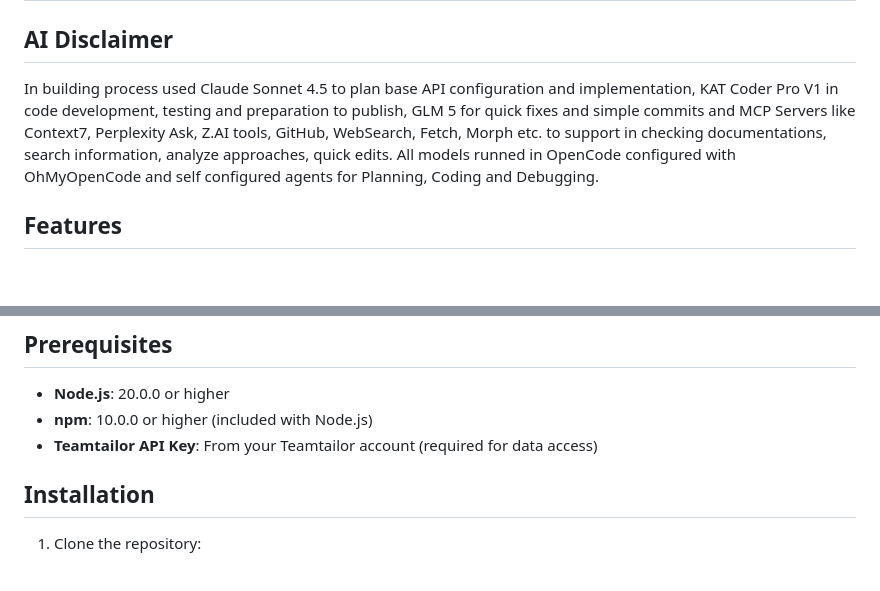
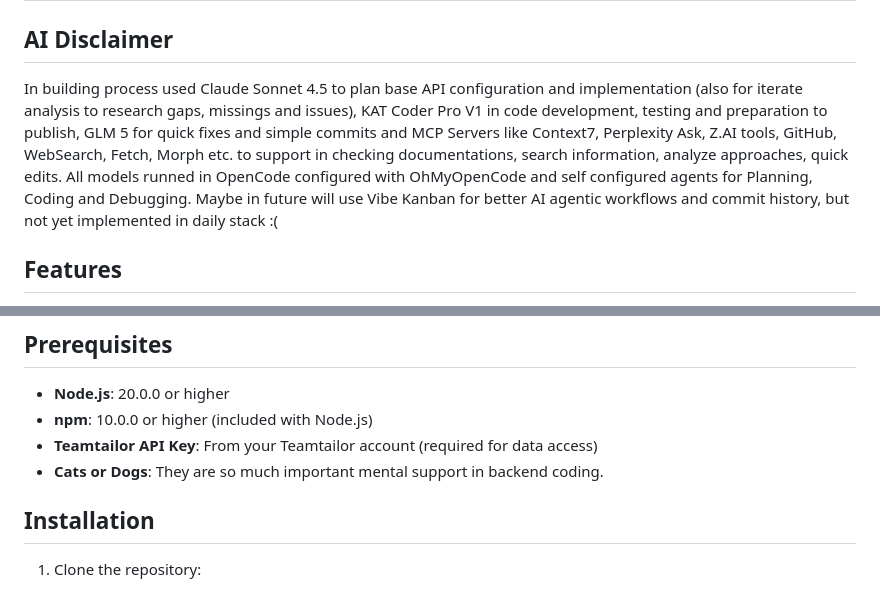
Before and after one commit to asterixix/teamtailor-csv-export, a Markdown page: README.md, 2 parts joined by grey strips. GitHub-like rendering; blank space fills up the shorter version.

Commit message:
Enhance AI disclaimer and add future workflow note
Expanded AI disclaimer to include iterative analysis and future plans for Vibe Kanban.

```diff
--- a/README.md
+++ b/README.md
@@ -1,7 +1,8 @@
 # Teamtailor CSV Export
 
 ## AI Disclaimer
-In building process used Claude Sonnet 4.5 to plan base API configuration and implementation, KAT Coder Pro V1 in code development, testing and preparation to publish, GLM 5 for quick fixes and simple commits and MCP Servers like Context7, Perplexity Ask, Z.AI tools, GitHub, WebSearch, Fetch, Morph etc. to support in checking documentations, search information, analyze approaches, quick edits. All models runned in OpenCode configured with OhMyOpenCode and self configured agents for Planning, Coding and Debugging.
+In building process used Claude Sonnet 4.5 to plan base API configuration and implementation (also for iterate analysis to research gaps, missings and issues), KAT Coder Pro V1 in code development, testing and preparation to publish, GLM 5 for quick fixes and simple commits and MCP Servers like Context7, Perplexity Ask, Z.AI tools, GitHub, WebSearch, Fetch, Morph etc. to support in checking documentations, search information, analyze approaches, quick edits. All models runned in OpenCode configured with OhMyOpenCode and self configured agents for Planning, Coding and Debugging.
+Maybe in future will use Vibe Kanban for better AI agentic workflows and commit history, but not yet implemented in daily stack :(
 
 ## Features
 
@@ -20,6 +21,7 @@ In building process used Claude Sonnet 4.5 to plan base API configuration and im
 - **Node.js**: 20.0.0 or higher
 - **npm**: 10.0.0 or higher (included with Node.js)
 - **Teamtailor API Key**: From your Teamtailor account (required for data access)
+- **Cats or Dogs**: They are so much important mental support in backend coding.
 
 ## Installation
 
```
